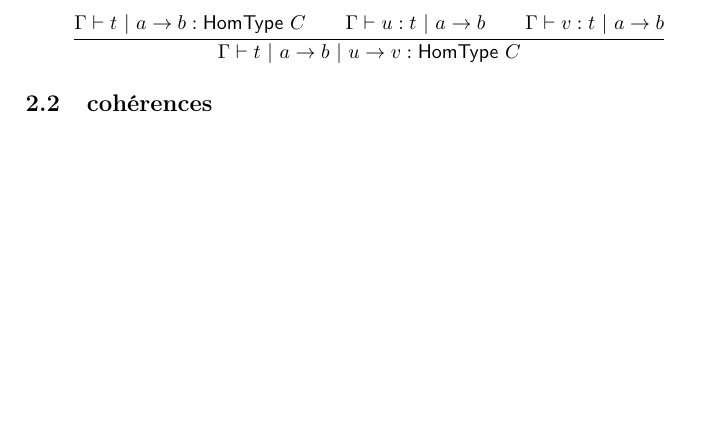
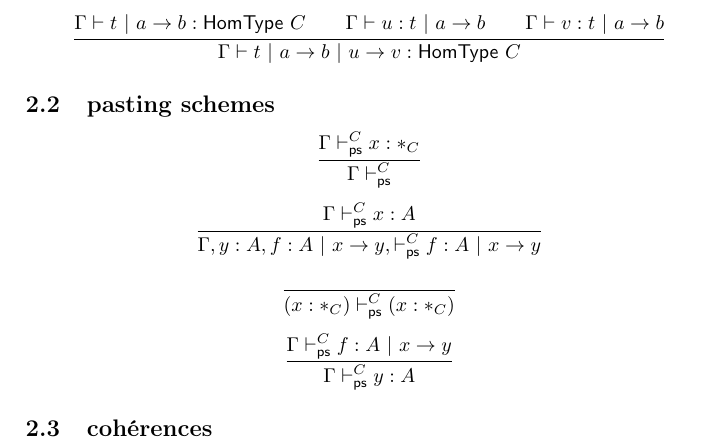
Before and after one commit to thibautbenjamin/catt, a LaTeX document (notes/notes.tex): part of page 2 of 3, cut so that both start at the same text, the shorter picture padded with empty space. Compiled offline with pdfLaTeX.

Commit message:
added dependant pasting schemes rules

```diff
--- a/notes/notes.tex
+++ b/notes/notes.tex
@@ -156,6 +156,45 @@ Pour tout entier n,
   }
 \]
 
+\subsection{pasting schemes}
+\[
+  \inferrule
+{
+    \Gamma\vdashps^C x : *_C
+}
+{
+    \Gamma\vdashps^C
+}
+\]
+
+\[
+  \inferrule
+{
+    \Gamma\vdashps^C x : A
+}
+{
+    \Gamma,y : A, f : A\ |\ x \to y, \vdashps^C f : A\ |\ x \to y
+}
+\]
+
+\[
+  \inferrule
+{ }
+{
+    (x : *_C)\vdashps^C (x : *_C)
+}
+\]
+
+\[
+  \inferrule
+{
+    \Gamma\vdashps^C f : A\ |\ x \to y
+}
+{
+    \Gamma\vdashps^C y : A
+}
+\]
+
 
 
 \subsection{cohérences}
```
